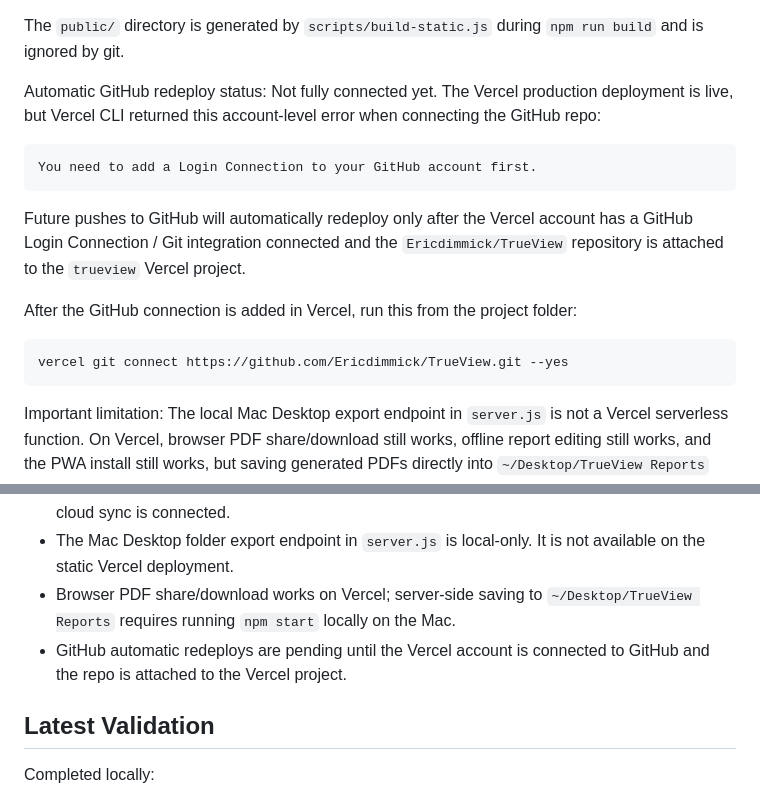
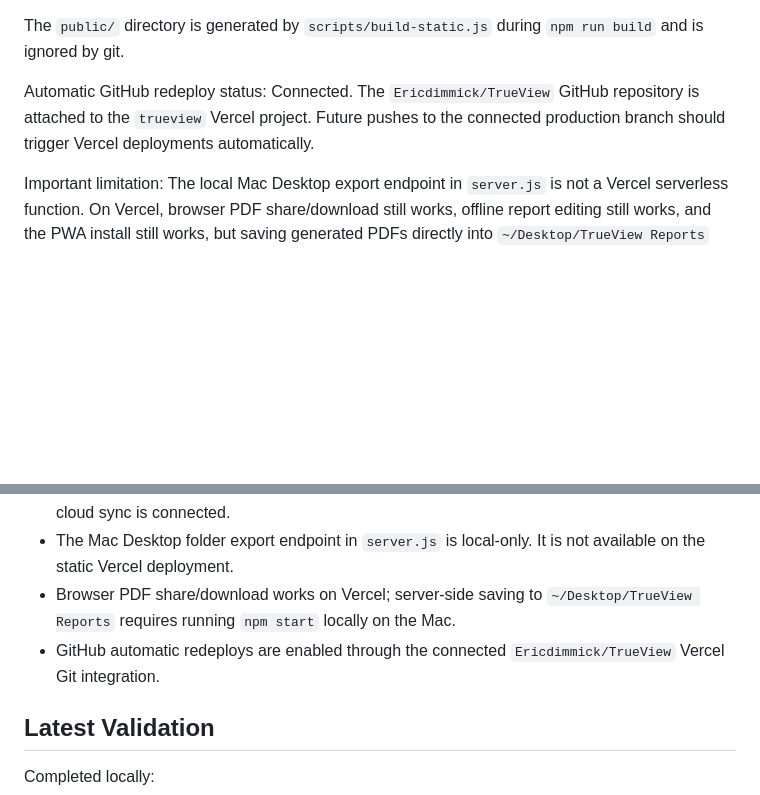
Before and after one commit to Ericdimmick/TrueView, a Markdown page: DEPLOYMENT_AND_APP_INSTALL.md, 2 parts joined by grey strips. GitHub-like rendering; blank space fills up the shorter version.

Commit message:
Document connected Vercel Git deployment

````diff
--- a/DEPLOYMENT_AND_APP_INSTALL.md
+++ b/DEPLOYMENT_AND_APP_INSTALL.md
@@ -193,19 +193,7 @@ Use these settings:
 The `public/` directory is generated by `scripts/build-static.js` during `npm run build` and is ignored by git.
 
 Automatic GitHub redeploy status:
-Not fully connected yet. The Vercel production deployment is live, but Vercel CLI returned this account-level error when connecting the GitHub repo:
-
-```text
-You need to add a Login Connection to your GitHub account first.
-```
-
-Future pushes to GitHub will automatically redeploy only after the Vercel account has a GitHub Login Connection / Git integration connected and the `Ericdimmick/TrueView` repository is attached to the `trueview` Vercel project.
-
-After the GitHub connection is added in Vercel, run this from the project folder:
-
-```bash
-vercel git connect https://github.com/Ericdimmick/TrueView.git --yes
-```
+Connected. The `Ericdimmick/TrueView` GitHub repository is attached to the `trueview` Vercel project. Future pushes to the connected production branch should trigger Vercel deployments automatically.
 
 Important limitation:
 The local Mac Desktop export endpoint in `server.js` is not a Vercel serverless function. On Vercel, browser PDF share/download still works, offline report editing still works, and the PWA install still works, but saving generated PDFs directly into `~/Desktop/TrueView Reports` only works when running the local Node server on your Mac.
@@ -342,7 +330,7 @@ Still needed for true multi-device sync:
 - Reports and photos saved in the deployed PWA live in that browser/device storage until true cloud sync is connected.
 - The Mac Desktop folder export endpoint in `server.js` is local-only. It is not available on the static Vercel deployment.
 - Browser PDF share/download works on Vercel; server-side saving to `~/Desktop/TrueView Reports` requires running `npm start` locally on the Mac.
-- GitHub automatic redeploys are pending until the Vercel account is connected to GitHub and the repo is attached to the Vercel project.
+- GitHub automatic redeploys are enabled through the connected `Ericdimmick/TrueView` Vercel Git integration.
 
 ## Latest Validation
 
````
